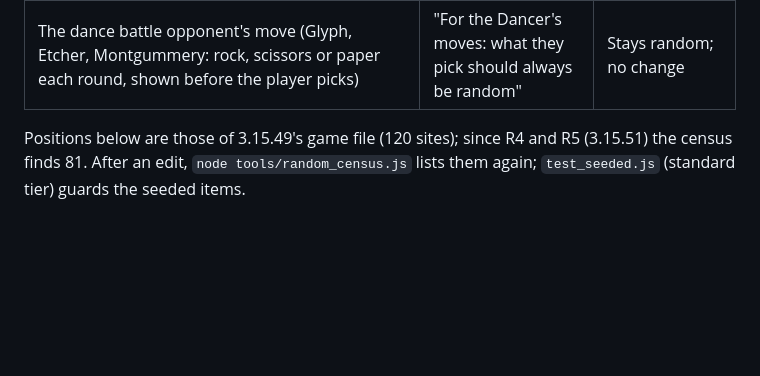
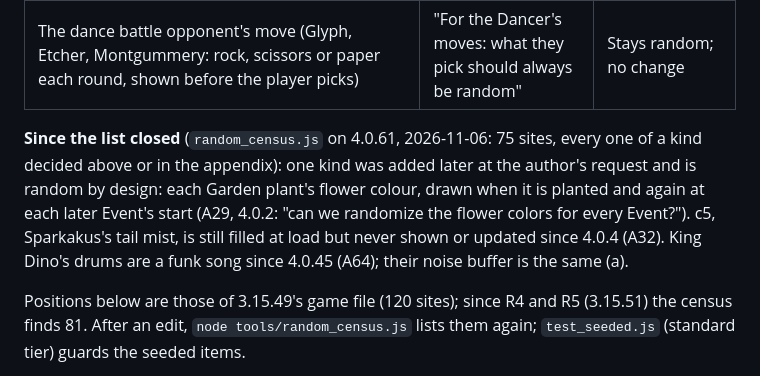
Before and after one commit to GorboGreeblis/Town-APK, a Markdown page: tools/RANDOMNESS.md, the part around the change. Drawn GitHub-style; blank space fills up the shorter version.

```diff
--- a/tools/RANDOMNESS.md
+++ b/tools/RANDOMNESS.md
@@ -13,6 +13,12 @@ The author's decision list (TASKS T17, 2026-10-29, 3.15.50). Every item is decid
 | Everything recommended to stay random: c5 Sparkakus's tail mist, c6 Mama Gorbo's drops, c7 goo blobs and splats, c8 the pickups' bob and glint, c10 the typewriter tick's pitch, Anomalee's shake in c3, and the appendix's (c) items (goo on the player's view, sound pitch and noise variation, Backpacka's droplets and the finale's reactions, vignette confetti and token trails, the robin's return, the Gem's sparkles) | "whatever you recommended we keep random, keep random" | Stay random; no change |
 | The dance battle's BOW OUT (the player's button to leave a battle early; it worked 70% of the time) | "a random 80% chance of working makes sense for the Bow Out button" | 80% in 3.15.52 (FIXES R6), still random |
 | The dance battle opponent's move (Glyph, Etcher, Montgummery: rock, scissors or paper each round, shown before the player picks) | "For the Dancer's moves: what they pick should always be random" | Stays random; no change |
+
+**Since the list closed** (`random_census.js` on 4.0.61, 2026-11-06: 75 sites, every one of a kind decided above or in
+the appendix): one kind was added later at the author's request and is random by design: each Garden plant's flower
+colour, drawn when it is planted and again at each later Event's start (A29, 4.0.2: "can we randomize the flower colors
+for every Event?"). c5, Sparkakus's tail mist, is still filled at load but never shown or updated since 4.0.4 (A32).
+King Dino's drums are a funk song since 4.0.45 (A64); their noise buffer is the same (a).
 
 Positions below are those of 3.15.49's game file (120 sites); since R4 and R5 (3.15.51) the census finds 81. After an
 edit, `node tools/random_census.js` lists them again; `test_seeded.js` (standard tier) guards the seeded items.
```
Also changed, not shown: tools/BUGS.md (+1 -1 lines), tools/VERSIONS.md (+3 -3 lines).
